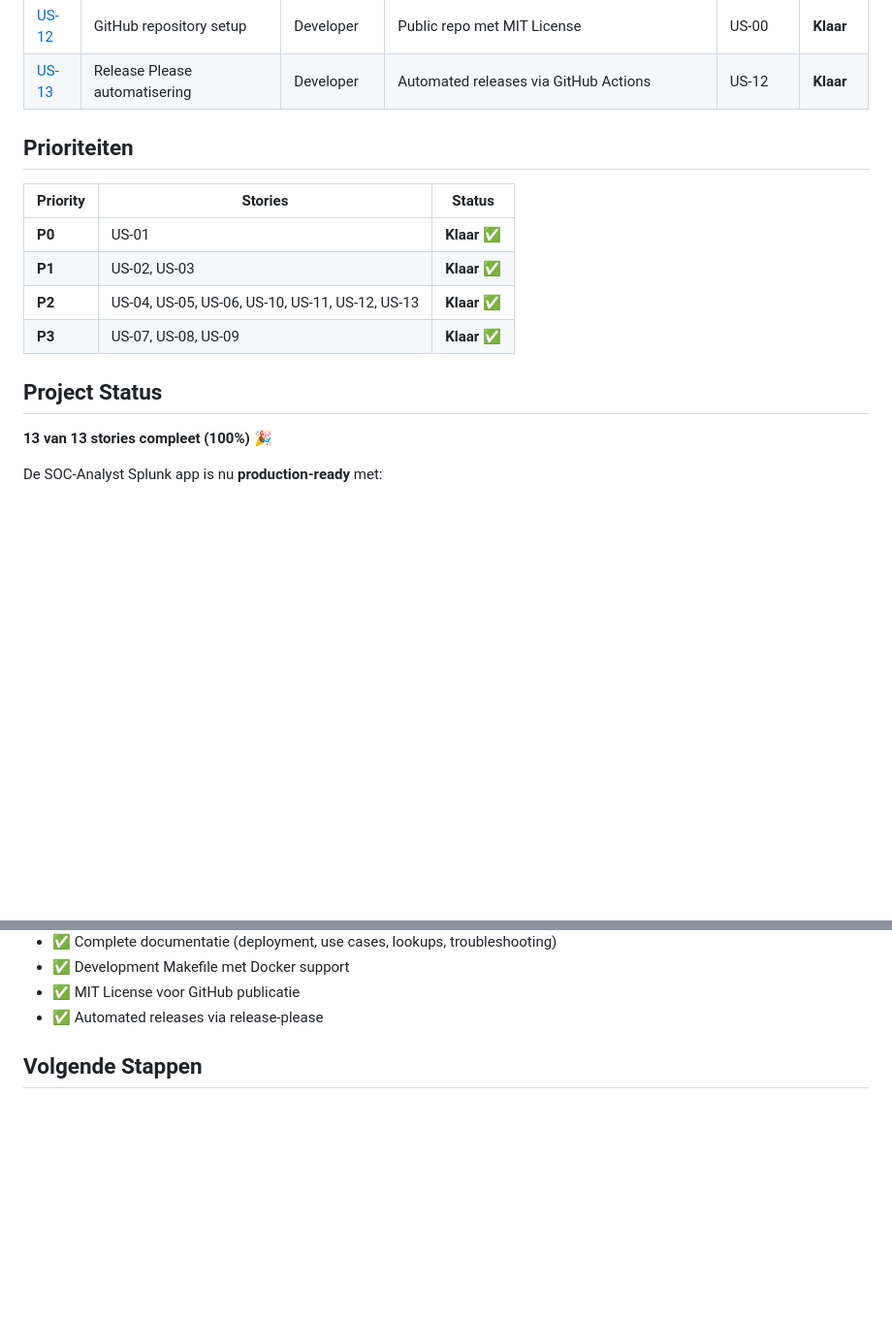
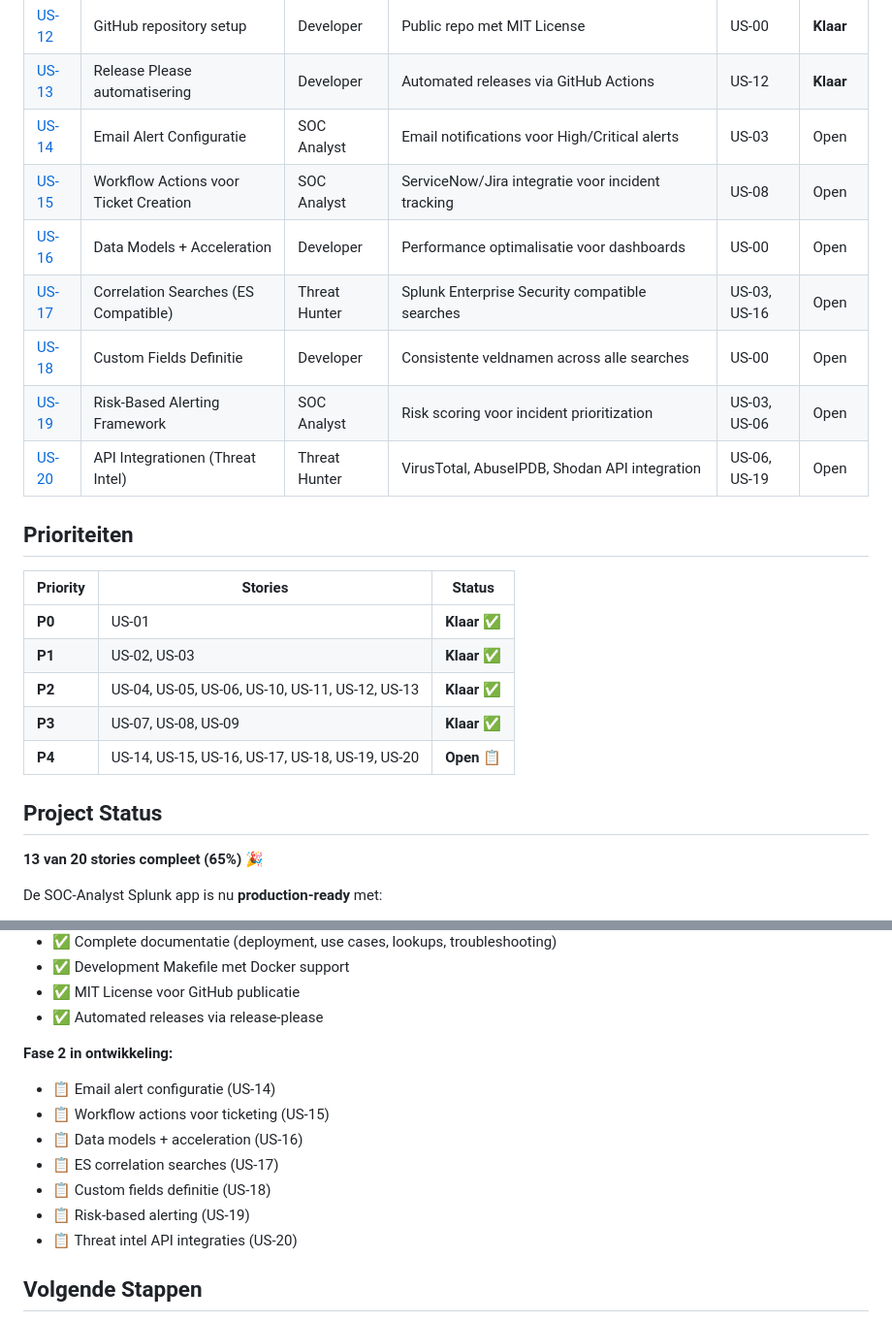
Before and after one commit to HVSoftware/SOC-Analyst, a Markdown page: user-stories/README.md, 2 parts joined by grey strips. Shown at 97% size. GitHub-like rendering; blank space fills up the shorter version.

```diff
--- a/user-stories/README.md
+++ b/user-stories/README.md
@@ -32,6 +32,13 @@ Zonder goedgekeurde story wordt er **geen code of functionaliteit aangemaakt**.
 | [US-11](US-11-lookups-documentation.md) | LOOKUPS.md met upload instructies | SOC Analyst | Documentatie voor lookup beheer en upload | US-06 | **Klaar** |
 | [US-12](US-12-github-repository-setup.md) | GitHub repository setup | Developer | Public repo met MIT License | US-00 | **Klaar** |
 | [US-13](US-13-release-please.md) | Release Please automatisering | Developer | Automated releases via GitHub Actions | US-12 | **Klaar** |
+| [US-14](US-14-email-alert-configuration.md) | Email Alert Configuratie | SOC Analyst | Email notifications voor High/Critical alerts | US-03 | Open |
+| [US-15](US-15-workflow-actions.md) | Workflow Actions voor Ticket Creation | SOC Analyst | ServiceNow/Jira integratie voor incident tracking | US-08 | Open |
+| [US-16](US-16-data-models-acceleration.md) | Data Models + Acceleration | Developer | Performance optimalisatie voor dashboards | US-00 | Open |
+| [US-17](US-17-correlation-searches-es.md) | Correlation Searches (ES Compatible) | Threat Hunter | Splunk Enterprise Security compatible searches | US-03, US-16 | Open |
+| [US-18](US-18-custom-fields.md) | Custom Fields Definitie | Developer | Consistente veldnamen across alle searches | US-00 | Open |
+| [US-19](US-19-risk-based-alerting.md) | Risk-Based Alerting Framework | SOC Analyst | Risk scoring voor incident prioritization | US-03, US-06 | Open |
+| [US-20](US-20-api-integration.md) | API Integrationen (Threat Intel) | Threat Hunter | VirusTotal, AbuseIPDB, Shodan API integration | US-06, US-19 | Open |
 
 ## Prioriteiten
 
@@ -41,10 +48,11 @@ Zonder goedgekeurde story wordt er **geen code of functionaliteit aangemaakt**.
 | **P1** | US-02, US-03 | **Klaar** ✅ |
 | **P2** | US-04, US-05, US-06, US-10, US-11, US-12, US-13 | **Klaar** ✅ |
 | **P3** | US-07, US-08, US-09 | **Klaar** ✅ |
+| **P4** | US-14, US-15, US-16, US-17, US-18, US-19, US-20 | **Open** 📋 |
 
 ## Project Status
 
-**13 van 13 stories compleet (100%)** 🎉
+**13 van 20 stories compleet (65%)** 🎉
 
 De SOC-Analyst Splunk app is nu **production-ready** met:
 - ✅ 7 dashboards (5 monitoring + 2 threat hunting)
@@ -58,6 +66,15 @@ De SOC-Analyst Splunk app is nu **production-ready** met:
 - ✅ Development Makefile met Docker support
 - ✅ MIT License voor GitHub publicatie
 - ✅ Automated releases via release-please
+
+**Fase 2 in ontwikkeling:**
+- 📋 Email alert configuratie (US-14)
+- 📋 Workflow actions voor ticketing (US-15)
+- 📋 Data models + acceleration (US-16)
+- 📋 ES correlation searches (US-17)
+- 📋 Custom fields definitie (US-18)
+- 📋 Risk-based alerting (US-19)
+- 📋 Threat intel API integraties (US-20)
 
 ## Volgende Stappen
 
```
Also changed, not shown: user-stories/US-20-api-integration.md (added, +249 -0 lines).
